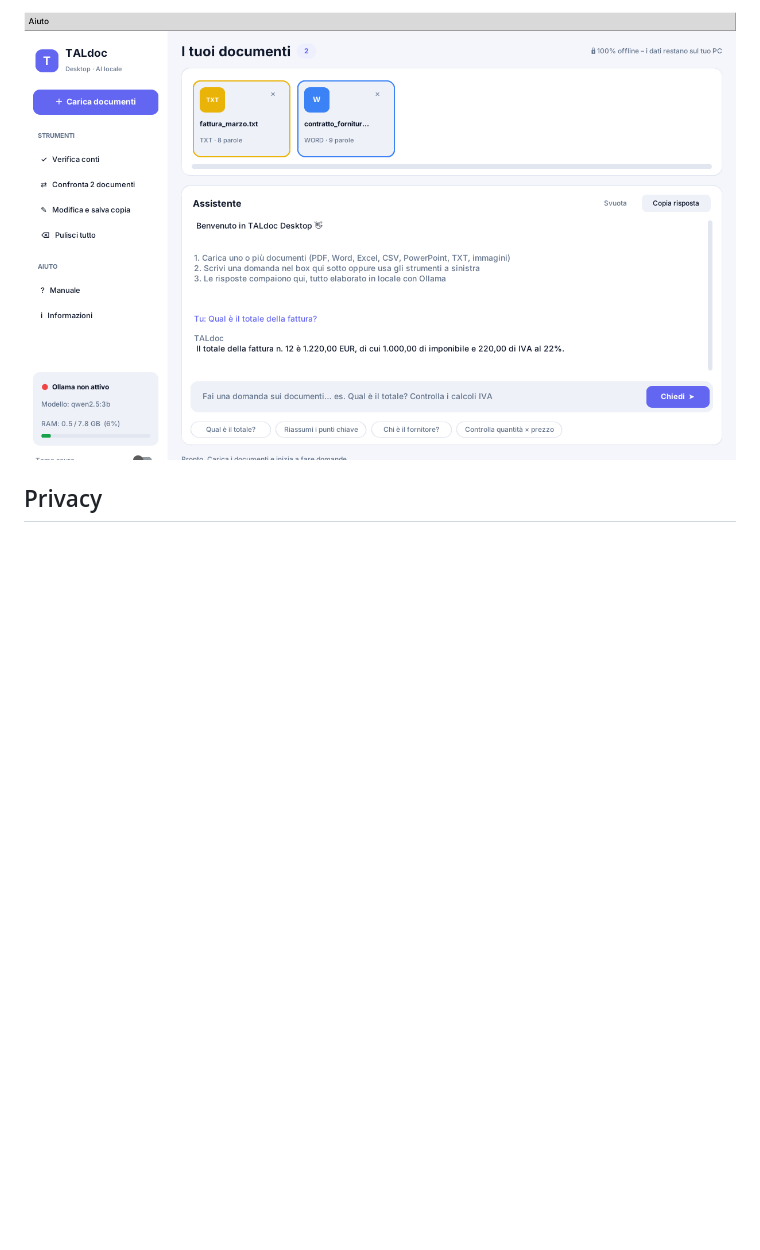
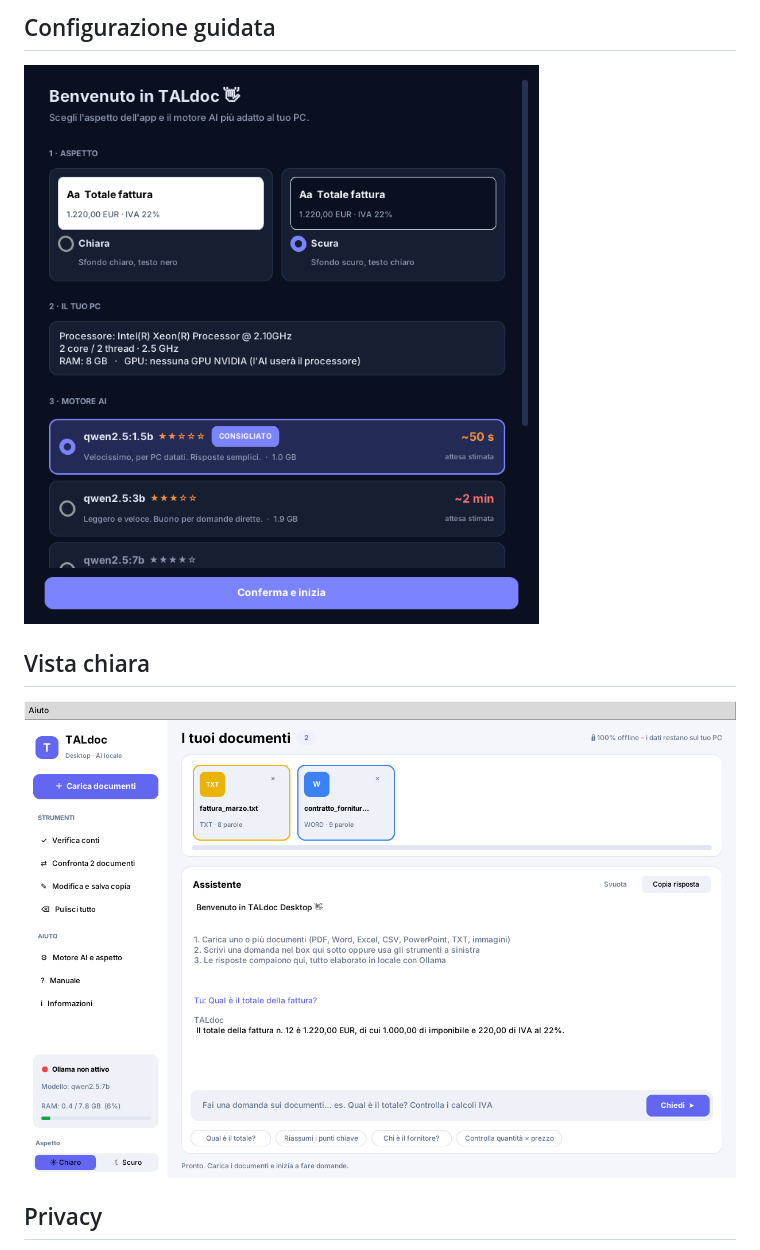
Before and after one commit to talonet73/TALdoc_Desktop, a Markdown page: README.md, the part around one of its changes. GitHub-like rendering; pictures changed too: docs/configurazione.png (added), docs/screenshot-chiaro.png; blank space fills up the shorter version.

```diff
--- a/README.md
+++ b/README.md
@@ -47,5 +55,11 @@ pip install paddleocr opencv-python-headless
 
-![TALdoc Desktop – tema chiaro](docs/screenshot-chiaro.png)
+## Configurazione guidata
+
+![Configurazione guidata](docs/configurazione.png)
+
+## Vista chiara
+
+![TALdoc Desktop – vista chiara](docs/screenshot-chiaro.png)
 
 ## Privacy
 
```
Also changed, not shown: other parts of README.md (+12 -4 lines), 1 other file.
